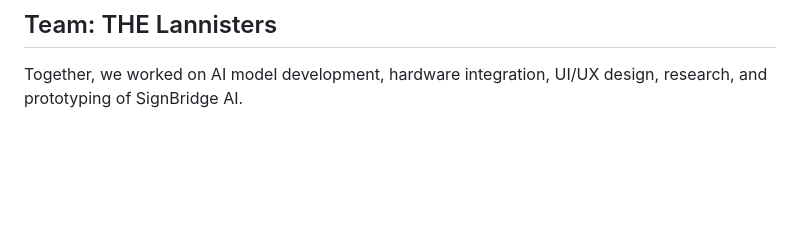
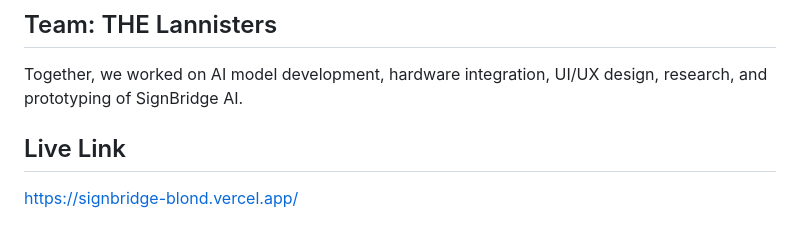
Before and after one commit to AmritaMalik/Signbridge, a Markdown page: README.md, the part around the change. Drawn GitHub-style; blank space fills up the shorter version.

Commit message:
Add live link to README

```diff
--- a/README.md
+++ b/README.md
@@ -114,3 +114,5 @@ This project was developed by:
 ## Team: THE Lannisters
 
 Together, we worked on AI model development, hardware integration, UI/UX design, research, and prototyping of SignBridge AI.
+## Live Link
+https://signbridge-blond.vercel.app/
```
